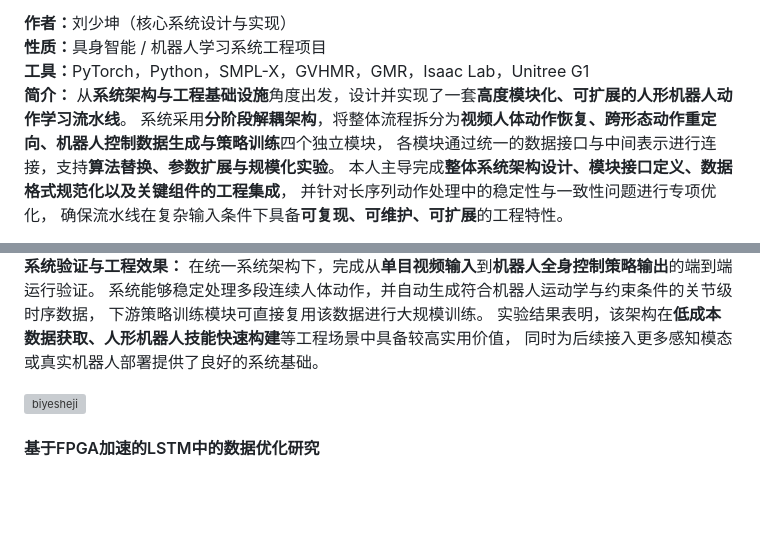
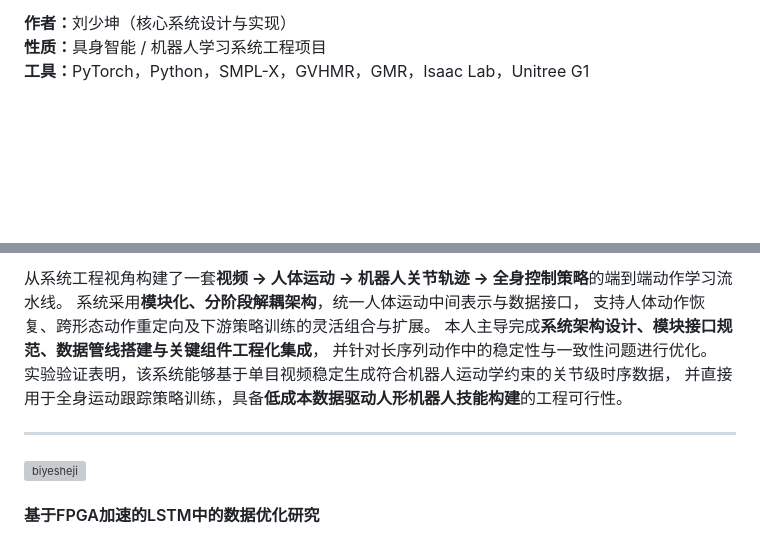
Before and after one commit to lyric0126/Lyric0126.github.io, a Markdown page: contents/projects.md, 2 parts joined by grey strips. GitHub-like rendering; blank space fills up the shorter version; grey boxes are pictures that could not be loaded.

Commit message:
update projects and internship info

```diff
--- a/contents/projects.md
+++ b/contents/projects.md
@@ -33,12 +36,5 @@
     <p>
       <strong>作者：</strong>刘少坤（核心系统设计与实现）<br>
       <strong>性质：</strong>具身智能 / 机器人学习系统工程项目<br>
-      <strong>工具：</strong>PyTorch，Python，SMPL-X，GVHMR，GMR，Isaac Lab，Unitree G1<br>
-      <strong>简介：</strong>
-      从<strong>系统架构与工程基础设施</strong>角度出发，设计并实现了一套<strong>高度模块化、可扩展的人形机器人动作学习流水线</strong>。
-      系统采用<strong>分阶段解耦架构</strong>，将整体流程拆分为<strong>视频人体动作恢复、跨形态动作重定向、机器人控制数据生成与策略训练</strong>四个独立模块，
-      各模块通过统一的数据接口与中间表示进行连接，支持<strong>算法替换、参数扩展与规模化实验</strong>。
-      本人主导完成<strong>整体系统架构设计、模块接口定义、数据格式规范化以及关键组件的工程集成</strong>，
-      并针对长序列动作处理中的稳定性与一致性问题进行专项优化，
-      确保流水线在复杂输入条件下具备<strong>可复现、可维护、可扩展</strong>的工程特性。
+      <strong>工具：</strong>PyTorch，Python，SMPL-X，GVHMR，GMR，Isaac Lab，Unitree G1
     </p>
@@ -51,14 +41,16 @@
     <p>
-      <strong>系统验证与工程效果：</strong>
-      在统一系统架构下，完成从<strong>单目视频输入</strong>到<strong>机器人全身控制策略输出</strong>的端到端运行验证。
-      系统能够稳定处理多段连续人体动作，并自动生成符合机器人运动学与约束条件的关节级时序数据，
-      下游策略训练模块可直接复用该数据进行大规模训练。
-      实验结果表明，该架构在<strong>低成本数据获取、人形机器人技能快速构建</strong>等工程场景中具备较高实用价值，
-      同时为后续接入更多感知模态或真实机器人部署提供了良好的系统基础。
+      从系统工程视角构建了一套<strong>视频 → 人体运动 → 机器人关节轨迹 → 全身控制策略</strong>的端到端动作学习流水线。
+      系统采用<strong>模块化、分阶段解耦架构</strong>，统一人体运动中间表示与数据接口，
+      支持人体动作恢复、跨形态动作重定向及下游策略训练的灵活组合与扩展。
+      本人主导完成<strong>系统架构设计、模块接口规范、数据管线搭建与关键组件工程化集成</strong>，
+      并针对长序列动作中的稳定性与一致性问题进行优化。
+      实验验证表明，该系统能够基于单目视频稳定生成符合机器人运动学约束的关节级时序数据，
+      并直接用于全身运动跟踪策略训练，具备<strong>低成本数据驱动人形机器人技能构建</strong>的工程可行性。
     </p>
   </div>
 </div>
 
+---
 
 <div style="display: flex; align-items: center; gap: 24px; margin-bottom: 2rem;">
   <img src="static/assets/img/biyesheji.png" alt="biyesheji" style="width: 360px; height: auto; border-radius: 6px;">
```
Also changed, not shown: other parts of contents/projects.md (+7 -10 lines).
